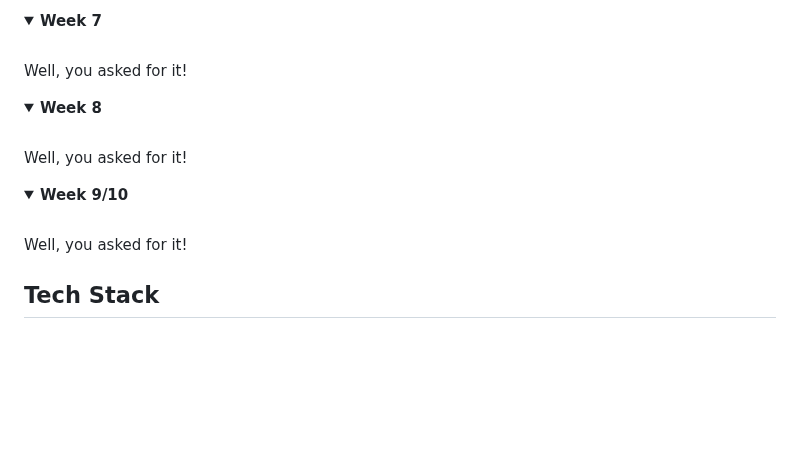
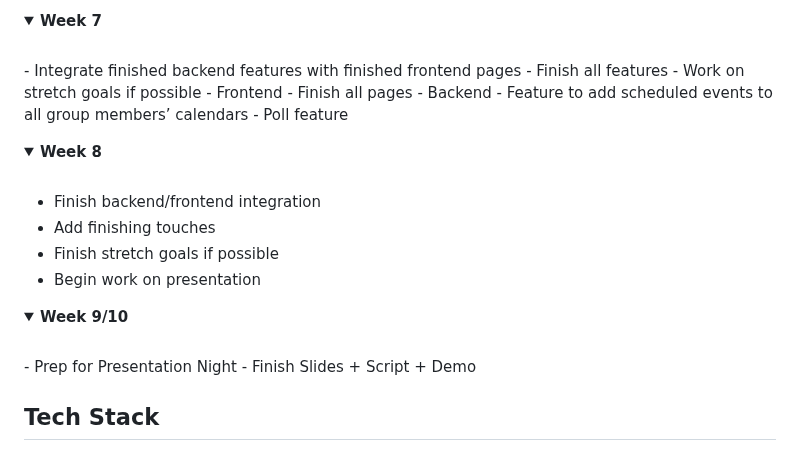
Before and after one commit to acm-projects/Harmoni, a Markdown page: README.md, the part around the change. Rendered like a GitHub page; blank space fills up the shorter version.

```diff
--- a/README.md
+++ b/README.md
@@ -123,19 +123,34 @@
 <details open>
 <summary>  <strong> Week 7 </strong> </summary>
 <br>
-Well, you asked for it!
+- Integrate finished backend features with finished frontend pages
+- Finish all features
+- Work on stretch goals if possible
+- Frontend
+  - Finish all pages
+- Backend
+  - Feature to add scheduled events to all group members’ calendars
+  - Poll feature
+
 </details>
 
 <details open>
 <summary>  <strong> Week 8 </strong> </summary>
 <br>
-Well, you asked for it!
+
+- Finish backend/frontend integration
+- Add finishing touches
+- Finish stretch goals if possible
+- Begin work on presentation
+
 </details>
 
 <details open>
 <summary>  <strong> Week 9/10 </strong> </summary>
 <br>
-Well, you asked for it!
+- Prep for Presentation Night
+- Finish Slides + Script + Demo
+
 </details>
 
 
```
